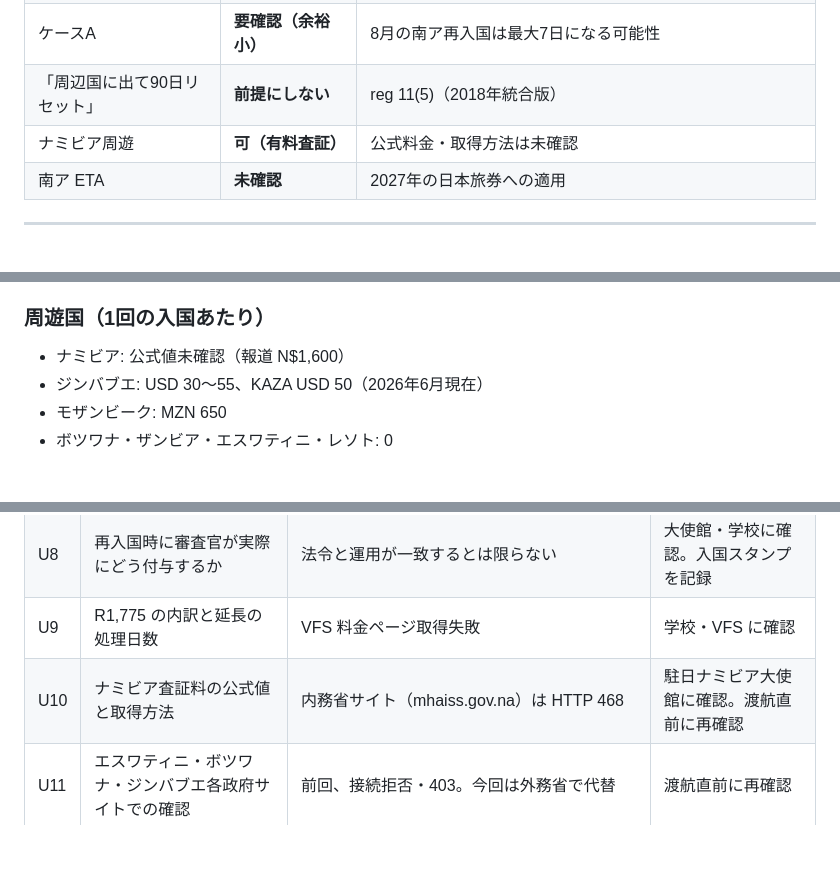
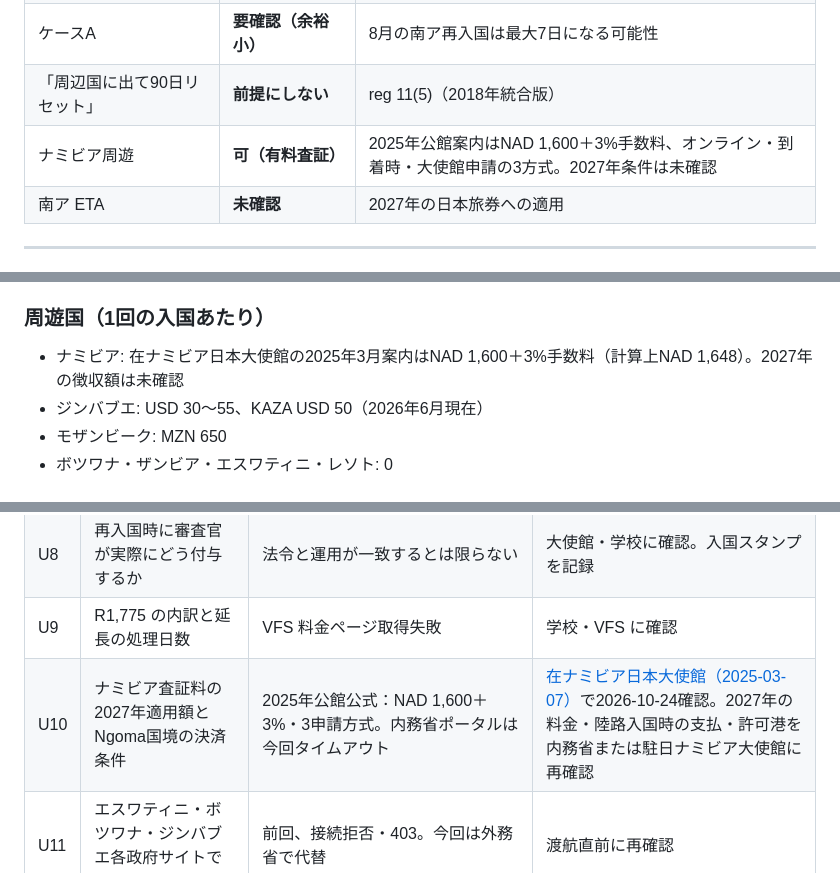
Before and after one commit to Rikkyhub/studying-abroad, a Markdown page: research/visa-and-immigration.md, 3 parts joined by grey strips. Drawn GitHub-style; blank space fills up the shorter version.

```diff
--- a/research/visa-and-immigration.md
+++ b/research/visa-and-immigration.md
@@ -190,7 +190,7 @@
 | ケースB＋C | **要確認（試算上は成立）** | reg 11(5) の現行性・運用、学習資格 |
 | ケースA | **要確認（余裕小）** | 8月の南ア再入国は最大7日になる可能性 |
 | 「周辺国に出て90日リセット」 | **前提にしない** | reg 11(5)（2018年統合版） |
-| ナミビア周遊 | **可（有料査証）** | 公式料金・取得方法は未確認 |
+| ナミビア周遊 | **可（有料査証）** | 2025年公館案内はNAD 1,600＋3%手数料、オンライン・到着時・大使館申請の3方式。2027年条件は未確認 |
 | 南ア ETA | **未確認** | 2027年の日本旅券への適用 |
 
 ---
@@ -211,7 +211,7 @@
 - Study visa を事前取得する場合: 4,300円（在日大使館）。無犯罪証明等の書類費は未調査
 
 ### 周遊国（1回の入国あたり）
-- ナミビア: 公式値未確認（報道 N$1,600）
+- ナミビア: 在ナミビア日本大使館の2025年3月案内はNAD 1,600＋3%手数料（計算上NAD 1,648）。2027年の徴収額は未確認
 - ジンバブエ: USD 30〜55、KAZA USD 50（2026年6月現在）
 - モザンビーク: MZN 650
 - ボツワナ・ザンビア・エスワティニ・レソト: 0
@@ -231,7 +231,7 @@
 | U7 | reg 11(5) が現行条文か | 第2次（2024-05-20）・第3次（2024-10-09）改正のPDFが画像のみで本文を読めない。DHA の統合版は2018年版 | 大使館に確認。テキスト版の官報・統合版を探す |
 | U8 | 再入国時に審査官が実際にどう付与するか | 法令と運用が一致するとは限らない | 大使館・学校に確認。入国スタンプを記録 |
 | U9 | R1,775 の内訳と延長の処理日数 | VFS 料金ページ取得失敗 | 学校・VFS に確認 |
-| U10 | ナミビア査証料の公式値と取得方法 | 内務省サイト（mhaiss.gov.na）は HTTP 468 | 駐日ナミビア大使館に確認。渡航直前に再確認 |
+| U10 | ナミビア査証料の2027年適用額とNgoma国境の決済条件 | 2025年公館公式：NAD 1,600＋3%・3申請方式。内務省ポータルは今回タイムアウト | [在ナミビア日本大使館（2025-03-07）](https://www.na.emb-japan.go.jp/itpr_ja/11_000001_00805.html)で2026-10-24確認。2027年の料金・陸路入国時の支払・許可港を内務省または駐日ナミビア大使館に再確認 |
 | U11 | エスワティニ・ボツワナ・ジンバブエ各政府サイトでの確認 | 前回、接続拒否・403。今回は外務省で代替 | 渡航直前に再確認 |
 | U12 | Directive No.10 of 2026（医療報告の免除）の本文 | Study visa を取る場合だけ関係 | 必要になったら取得 |
 | U13 | 南ア ETA の日本旅券への適用時期と、任意利用時の手続・効果 | 演説は「査証免除国は任意」とするのみ | 大使館に確認。渡航前に DHA を再確認 |
```
Also changed, not shown: other parts of research/visa-and-immigration.md (+7 -2 lines).
